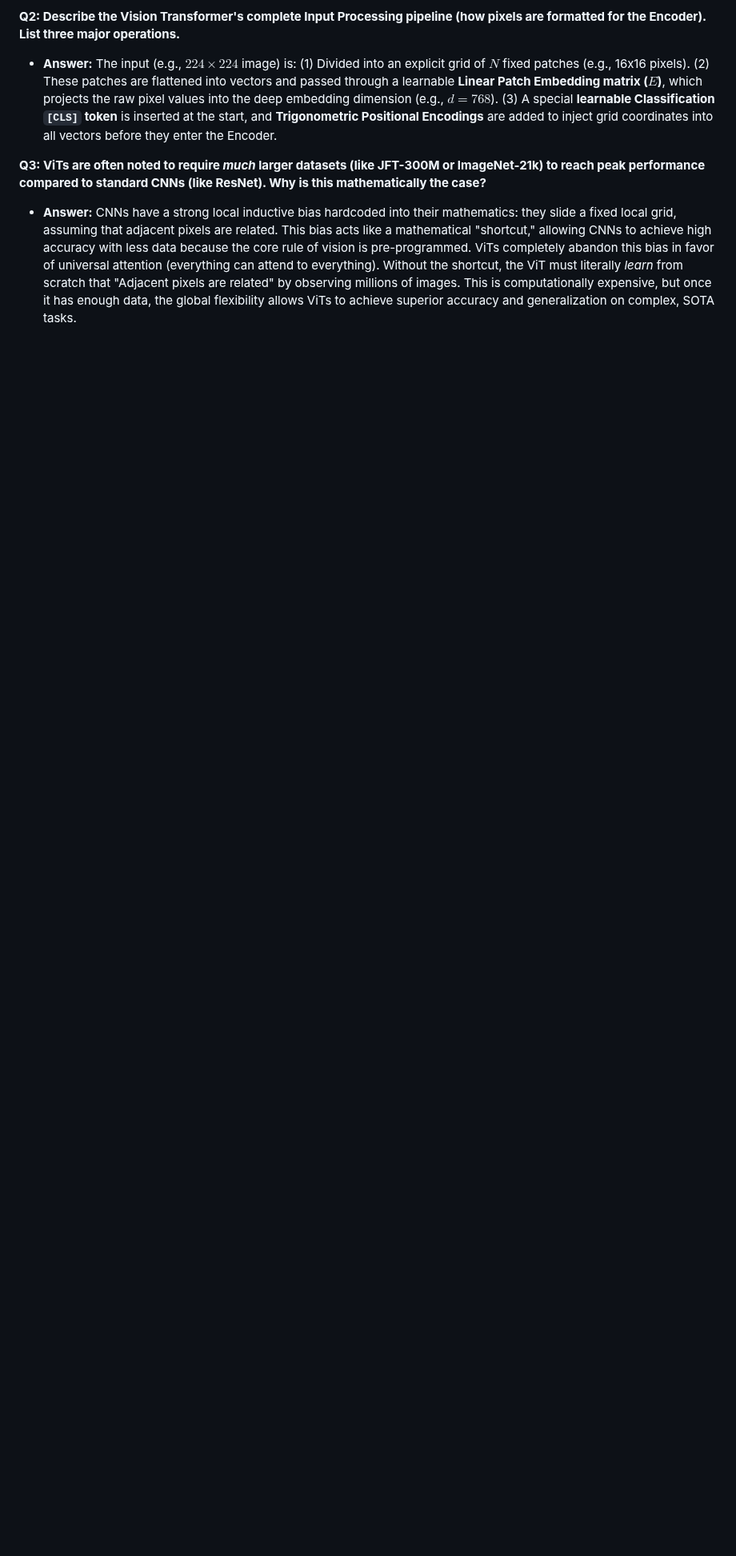
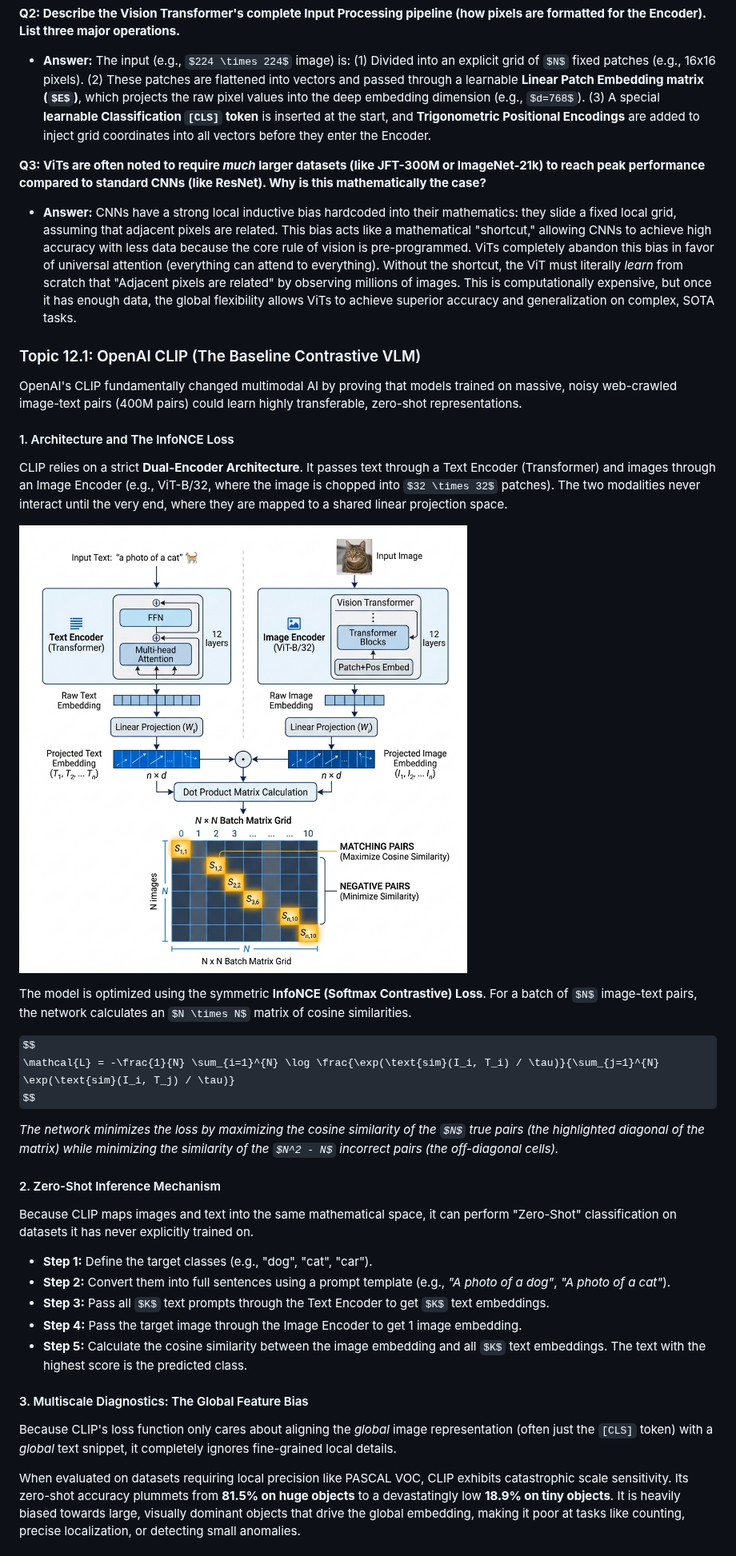
Before and after one commit to divyansh070/ml_notes, a Markdown page: transformer_and_beyond.md, the part around one of its changes. Shown at 80% size. GitHub-like rendering; pictures changed too: assets/clip_architecture_diagram.jpg (added); some formulas as TeX source; blank space fills up the shorter version.

Commit message:
Expand OpenAI CLIP section with architecture diagram, zero-shot inference, and flashcards

```diff
--- a/transformer_and_beyond.md
+++ b/transformer_and_beyond.md
@@ -1193,3 +1193,35 @@ This global connectivity allows ViTs to excel at tasks requiring high-level sema
 
 **Q3: ViTs are often noted to require *much* larger datasets (like JFT-300M or ImageNet-21k) to reach peak performance compared to standard CNNs (like ResNet). Why is this mathematically the case?**
 *   **Answer:** CNNs have a strong local inductive bias hardcoded into their mathematics: they slide a fixed local grid, assuming that adjacent pixels are related. This bias acts like a mathematical "shortcut," allowing CNNs to achieve high accuracy with less data because the core rule of vision is pre-programmed. ViTs completely abandon this bias in favor of universal attention (everything can attend to everything). Without the shortcut, the ViT must literally *learn* from scratch that "Adjacent pixels are related" by observing millions of images. This is computationally expensive, but once it has enough data, the global flexibility allows ViTs to achieve superior accuracy and generalization on complex, SOTA tasks.
+
+
+### Topic 12.1: OpenAI CLIP (The Baseline Contrastive VLM)
+
+OpenAI's CLIP fundamentally changed multimodal AI by proving that models trained on massive, noisy web-crawled image-text pairs (400M pairs) could learn highly transferable, zero-shot representations.
+
+#### 1. Architecture and The InfoNCE Loss
+CLIP relies on a strict **Dual-Encoder Architecture**. It passes text through a Text Encoder (Transformer) and images through an Image Encoder (e.g., ViT-B/32, where the image is chopped into $32 \times 32$ patches). The two modalities never interact until the very end, where they are mapped to a shared linear projection space.
+
+![CLIP Architecture Diagram](./assets/clip_architecture_diagram.jpg)
+
+The model is optimized using the symmetric **InfoNCE (Softmax Contrastive) Loss**. For a batch of $N$ image-text pairs, the network calculates an $N \times N$ matrix of cosine similarities.
+
+$$
+\mathcal{L} = -\frac{1}{N} \sum_{i=1}^{N} \log \frac{\exp(\text{sim}(I_i, T_i) / \tau)}{\sum_{j=1}^{N} \exp(\text{sim}(I_i, T_j) / \tau)}
+$$
+
+*The network minimizes the loss by maximizing the cosine similarity of the $N$ true pairs (the highlighted diagonal of the matrix) while minimizing the similarity of the $N^2 - N$ incorrect pairs (the off-diagonal cells).*
+
+#### 2. Zero-Shot Inference Mechanism
+Because CLIP maps images and text into the same mathematical space, it can perform "Zero-Shot" classification on datasets it has never explicitly trained on.
+*   **Step 1:** Define the target classes (e.g., "dog", "cat", "car").
+*   **Step 2:** Convert them into full sentences using a prompt template (e.g., *"A photo of a dog"*, *"A photo of a cat"*).
+*   **Step 3:** Pass all $K$ text prompts through the Text Encoder to get $K$ text embeddings.
+*   **Step 4:** Pass the target image through the Image Encoder to get 1 image embedding.
+*   **Step 5:** Calculate the cosine similarity between the image embedding and all $K$ text embeddings. The text with the highest score is the predicted class.
+
+#### 3. Multiscale Diagnostics: The Global Feature Bias
+Because CLIP's loss function only cares about aligning the *global* image representation (often just the `[CLS]` token) with a *global* text snippet, it completely ignores fine-grained local details.
+
+When evaluated on datasets requiring local precision like PASCAL VOC, CLIP exhibits catastrophic scale sensitivity. Its zero-shot accuracy plummets from **81.5% on huge objects** to a devastatingly low **18.9% on tiny objects**. It is heavily biased towards large, visually dominant objects that drive the global embedding, making it poor at tasks like counting, precise localization, or detecting small anomalies.
+
```
Also changed, not shown: other parts of transformer_and_beyond.md (+12 -0 lines).
